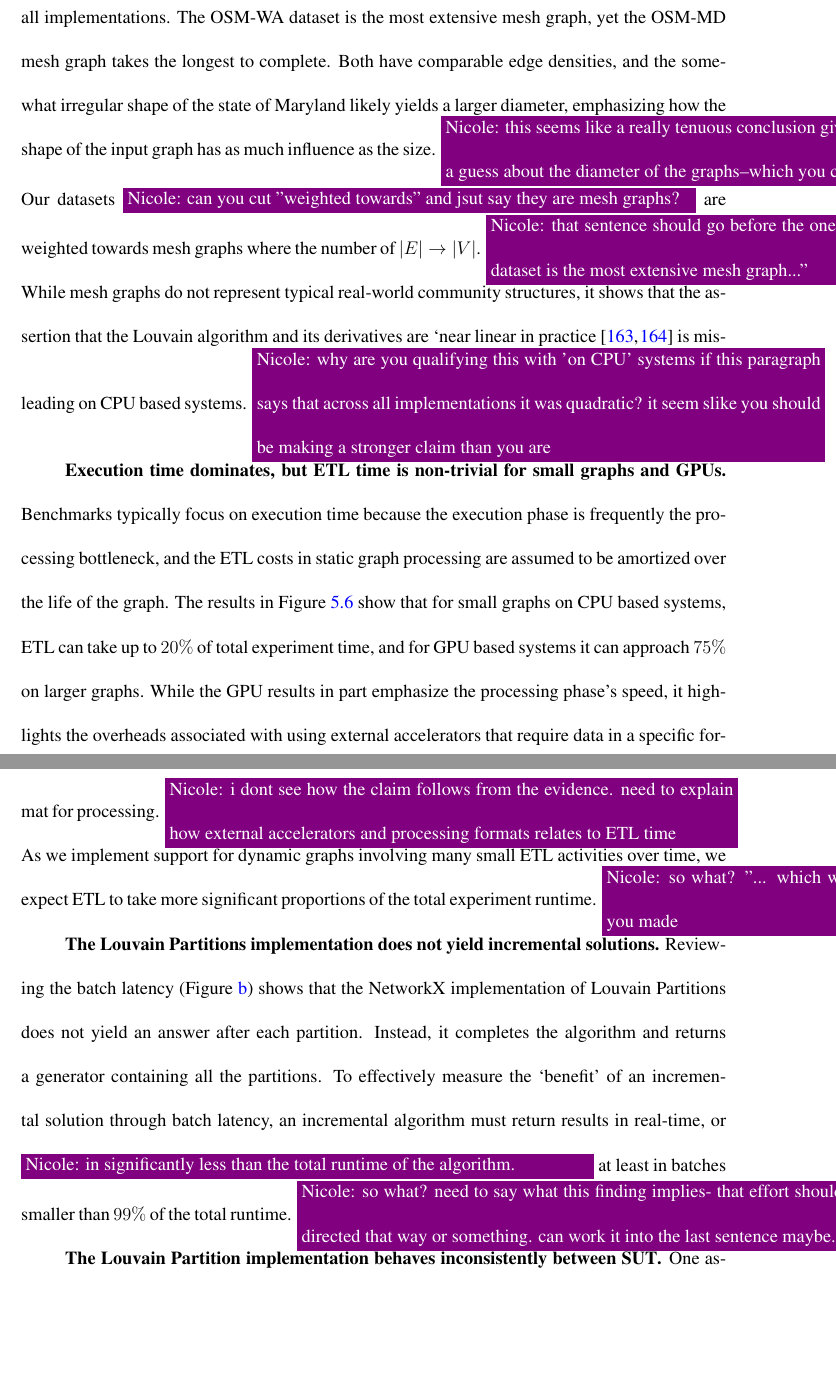
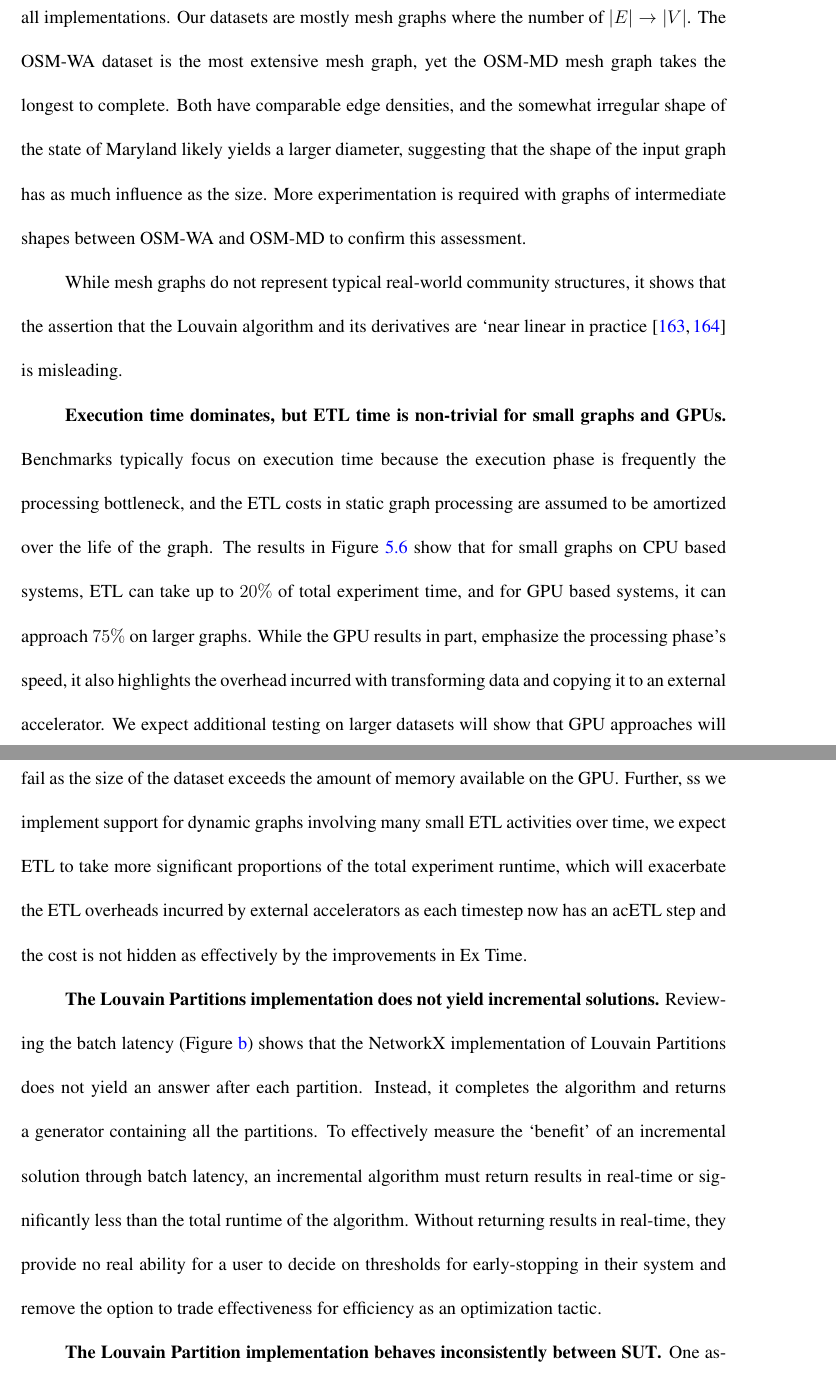
Before and after one commit to osullik/umd_thesis, a LaTeX thesis (dissertation/thesis.tex, which reads dissertation/Sections/57_CD_Discussion.tex): two parts of pages 120 and 121 of 146, joined at a grey line, cut so that both start at the same text, the shorter picture padded with empty space. Compiled offline with pdfLaTeX.

Commit message:
Implemented Nicole updates, still yet to implement Bill's

```diff
--- a/dissertation/Sections/57_CD_Discussion.tex
+++ b/dissertation/Sections/57_CD_Discussion.tex
@@ -4,22 +4,25 @@ We make the following observations based on the results described in Section~\re
 
 \textbf{The NetworkX GPU is much faster across all data shapes.}
 Execution time increases proportional to the size of the graph, approximately quadratically to the number of vertices across all implementations.
+Our datasets are mostly mesh graphs where the number of $|E|\rightarrow|V|$.
 The OSM-WA dataset is the most extensive mesh graph, yet the OSM-MD mesh graph takes the longest to complete.
-Both have comparable edge densities, and the somewhat irregular shape of the state of Maryland likely yields a larger diameter, emphasizing how the shape of the input graph has as much influence as the size. \nrscomment{this seems like a really tenuous conclusion given it hinges entirely on a guess about the diameter of the graphs--which you could measure to verify}
-Our datasets \nrscomment{can you cut "weighted towards" and jsut say they are mesh graphs?} are weighted towards mesh graphs where the number of $|E|\rightarrow|V|$. \nrscomment{that sentence should go before the one starting with "The OSM-WA dataset is the most extensive mesh graph..."}
-While mesh graphs do not represent typical real-world community structures, it shows that the assertion that the Louvain algorithm and its derivatives are `near linear in practice~\cite{Blondel2008, Traag2019} is misleading on \ac{CPU} based systems. \nrscomment{why are you qualifying this with 'on CPU' systems if this paragraph says that across all implementations it was quadratic? it seem slike you should be making a stronger claim than you are}
+Both have comparable edge densities, and the somewhat irregular shape of the state of Maryland likely yields a larger diameter, suggesting that the shape of the input graph has as much influence as the size.
+More experimentation is required with graphs of intermediate shapes between OSM-WA and OSM-MD to confirm this assessment.
+
+While mesh graphs do not represent typical real-world community structures, it shows that the assertion that the Louvain algorithm and its derivatives are `near linear in practice~\cite{Blondel2008, Traag2019} is misleading.
 
 \textbf{Execution time dominates, but ETL time is non-trivial for small graphs and \ac{GPU}s.}
 Benchmarks typically focus on execution time because the execution phase is frequently the processing bottleneck, and the \ac{ETL} costs in static graph processing are assumed to be amortized over the life of the graph.
-The results in Figure~\ref{Figure:proportions} show that for small graphs on \ac{CPU} based systems, \ac{ETL} can take up to $20\%$ of total experiment time, and for \ac{GPU} based systems it can approach $75\%$ on larger graphs.
-While the \ac{GPU} results in part emphasize the processing phase's speed, it highlights the overheads associated with using external accelerators that require data in a specific format for processing. \nrscomment{i dont see how the claim follows from the evidence. need to explain how external accelerators and processing formats relates to ETL time}
-As we implement support for dynamic graphs involving many small \ac{ETL} activities over time, we expect \ac{ETL} to take more significant proportions of the total experiment runtime. \nrscomment{so what? "... which will exacerbate...." relate it back to the claims you made}
+The results in Figure~\ref{Figure:proportions} show that for small graphs on \ac{CPU} based systems, \ac{ETL} can take up to $20\%$ of total experiment time, and for \ac{GPU} based systems, it can approach $75\%$ on larger graphs.
+While the \ac{GPU} results in part, emphasize the processing phase's speed, it also highlights the overhead incurred with transforming data and copying it to an external accelerator.
+We expect additional testing on larger datasets will show that \ac{GPU} approaches will fail as the size of the dataset exceeds the amount of memory available on the \ac{GPU}.
+Further, ss we implement support for dynamic graphs involving many small \ac{ETL} activities over time, we expect \ac{ETL} to take more significant proportions of the total experiment runtime, which will exacerbate the \ac{ETL} overheads incurred by external accelerators as each timestep now has an ac{ETL} step and the cost is not hidden as effectively by the improvements in \ac{ExT}.
 
 \textbf{The Louvain Partitions implementation does not yield incremental solutions.}
 Reviewing the batch latency (Figure~\ref{sub@Figure:batch-latency}) shows that the NetworkX implementation of Louvain Partitions does not yield an answer after each partition.
 Instead, it completes the algorithm and returns a generator containing all the partitions.
-To effectively measure the `benefit' of an incremental solution through batch latency, an incremental algorithm must return results in real-time, or \nrscomment{in significantly less than the total runtime of the algorithm.} at least in batches smaller than $99\%$ of the total runtime.
-\nrscomment{so what? need to say what this finding implies- that effort should be directed that way or something. can work it into the last sentence maybe.}
+To effectively measure the `benefit' of an incremental solution through batch latency, an incremental algorithm must return results in real-time or significantly less than the total runtime of the algorithm.
+Without returning results in real-time, they provide no real ability for a user to decide on thresholds for early-stopping in their system and remove the option to trade effectiveness for efficiency as an optimization tactic.
 
 \textbf{The Louvain Partition implementation behaves inconsistently between \ac{SUT}.}
 One assumption about the benefit of an incremental or approximate approach to balancing effectiveness and efficiency is that it should improve monotonically.
```
Also changed, not shown: dissertation/Sections/57_CD_Discussion.tex (6 more changed lines).
